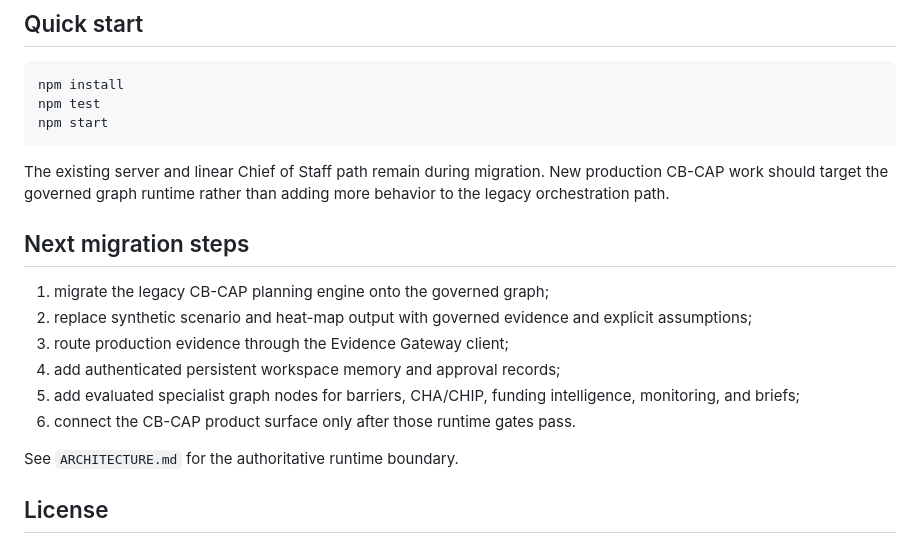
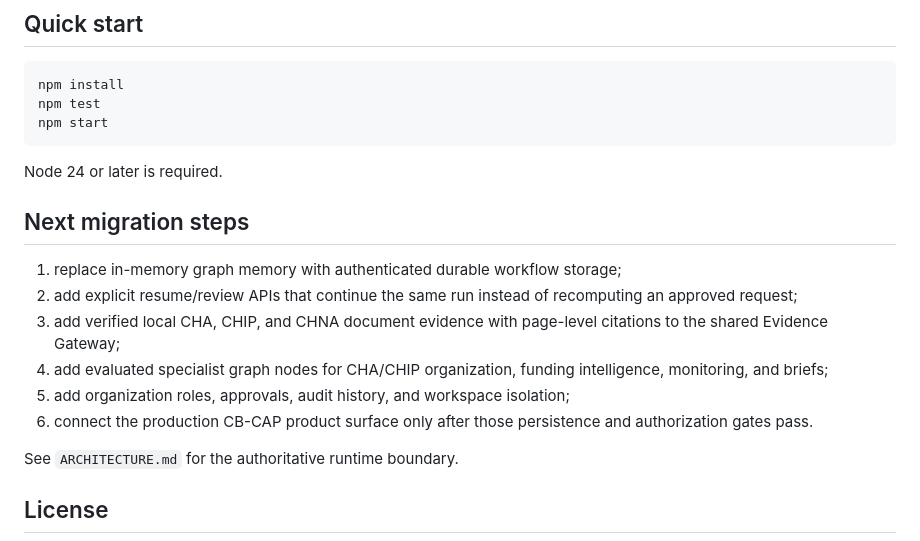
Before and after one commit to drolu-cmyk/sozorock-health-agentic, a Markdown page: README.md, the part around one of its changes. GitHub-like rendering.

````diff
--- a/README.md
+++ b/README.md
@@ -68,16 +82,16 @@ npm test
 npm start
 ```
 
-The existing server and linear Chief of Staff path remain during migration. New production CB-CAP work should target the governed graph runtime rather than adding more behavior to the legacy orchestration path.
+Node 24 or later is required.
 
 ## Next migration steps
 
-1. migrate the legacy CB-CAP planning engine onto the governed graph;
-2. replace synthetic scenario and heat-map output with governed evidence and explicit assumptions;
-3. route production evidence through the Evidence Gateway client;
-4. add authenticated persistent workspace memory and approval records;
-5. add evaluated specialist graph nodes for barriers, CHA/CHIP, funding intelligence, monitoring, and briefs;
-6. connect the CB-CAP product surface only after those runtime gates pass.
+1. replace in-memory graph memory with authenticated durable workflow storage;
+2. add explicit resume/review APIs that continue the same run instead of recomputing an approved request;
+3. add verified local CHA, CHIP, and CHNA document evidence with page-level citations to the shared Evidence Gateway;
+4. add evaluated specialist graph nodes for CHA/CHIP organization, funding intelligence, monitoring, and briefs;
+5. add organization roles, approvals, audit history, and workspace isolation;
+6. connect the production CB-CAP product surface only after those persistence and authorization gates pass.
 
 See `ARCHITECTURE.md` for the authoritative runtime boundary.
 
````
Also changed, not shown: other parts of README.md (+27 -13 lines).
